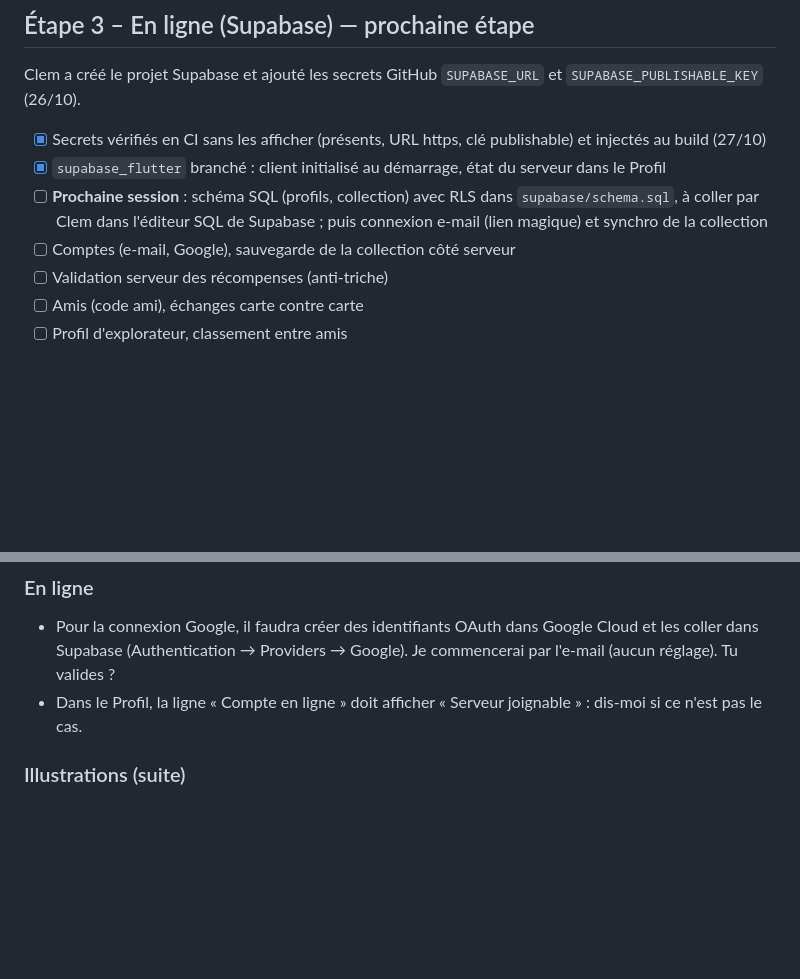
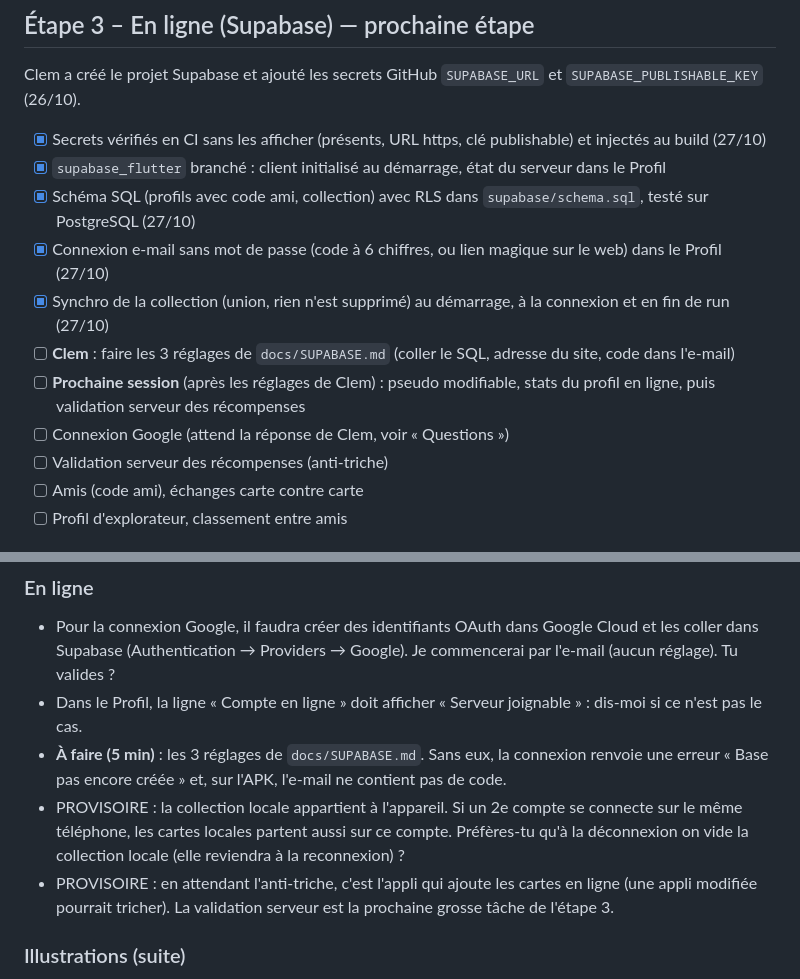
Before and after one commit to Clem427c/Collectear, a Markdown page: ROADMAP.md, 2 parts joined by grey strips. GitHub-like rendering; blank space fills up the shorter version.

Commit message:
Feuille de route et journal : comptes et synchro en ligne
Co-Authored-By: Claude Opus 5.5 <noreply@anthropic.com>
Claude-Session: https://claude.ai/code/session_01R2r4kxtmi43t1qvP2q5osV

```diff
--- a/ROADMAP.md
+++ b/ROADMAP.md
@@ -36,9 +36,13 @@ Légende : [x] fait · [ ] à faire · (P) provisoire
 Clem a créé le projet Supabase et ajouté les secrets GitHub `SUPABASE_URL` et `SUPABASE_PUBLISHABLE_KEY` (26/10).
 - [x] Secrets vérifiés en CI sans les afficher (présents, URL https, clé publishable) et injectés au build (27/10)
 - [x] `supabase_flutter` branché : client initialisé au démarrage, état du serveur dans le Profil
-- [ ] **Prochaine session** : schéma SQL (profils, collection) avec RLS dans `supabase/schema.sql`, à coller par Clem
-  dans l'éditeur SQL de Supabase ; puis connexion e-mail (lien magique) et synchro de la collection
-- [ ] Comptes (e-mail, Google), sauvegarde de la collection côté serveur
+- [x] Schéma SQL (profils avec code ami, collection) avec RLS dans `supabase/schema.sql`, testé sur PostgreSQL (27/10)
+- [x] Connexion e-mail sans mot de passe (code à 6 chiffres, ou lien magique sur le web) dans le Profil (27/10)
+- [x] Synchro de la collection (union, rien n'est supprimé) au démarrage, à la connexion et en fin de run (27/10)
+- [ ] **Clem** : faire les 3 réglages de `docs/SUPABASE.md` (coller le SQL, adresse du site, code dans l'e-mail)
+- [ ] **Prochaine session** (après les réglages de Clem) : pseudo modifiable, stats du profil en ligne,
+  puis validation serveur des récompenses
+- [ ] Connexion Google (attend la réponse de Clem, voir « Questions »)
 - [ ] Validation serveur des récompenses (anti-triche)
 - [ ] Amis (code ami), échanges carte contre carte
 - [ ] Profil d'explorateur, classement entre amis
@@ -96,6 +100,13 @@ Priorité basse (à toi de juger) :
 - Pour la connexion Google, il faudra créer des identifiants OAuth dans Google Cloud et les coller dans
   Supabase (Authentication → Providers → Google). Je commencerai par l'e-mail (aucun réglage). Tu valides ?
 - Dans le Profil, la ligne « Compte en ligne » doit afficher « Serveur joignable » : dis-moi si ce n'est pas le cas.
+- **À faire (5 min)** : les 3 réglages de `docs/SUPABASE.md`. Sans eux, la connexion renvoie une erreur
+  « Base pas encore créée » et, sur l'APK, l'e-mail ne contient pas de code.
+- PROVISOIRE : la collection locale appartient à l'appareil. Si un 2e compte se connecte sur le même
+  téléphone, les cartes locales partent aussi sur ce compte. Préfères-tu qu'à la déconnexion on vide
+  la collection locale (elle reviendra à la reconnexion) ?
+- PROVISOIRE : en attendant l'anti-triche, c'est l'appli qui ajoute les cartes en ligne (une appli
+  modifiée pourrait tricher). La validation serveur est la prochaine grosse tâche de l'étape 3.
 
 ### Illustrations (suite)
 Remarque : les 4 bûcherons (035 Hugo, 065 Pio, 070 Milo, 079 Anatole) se ressemblent beaucoup
```
Also changed, not shown: CHANGELOG.md (+10 -0 lines).
